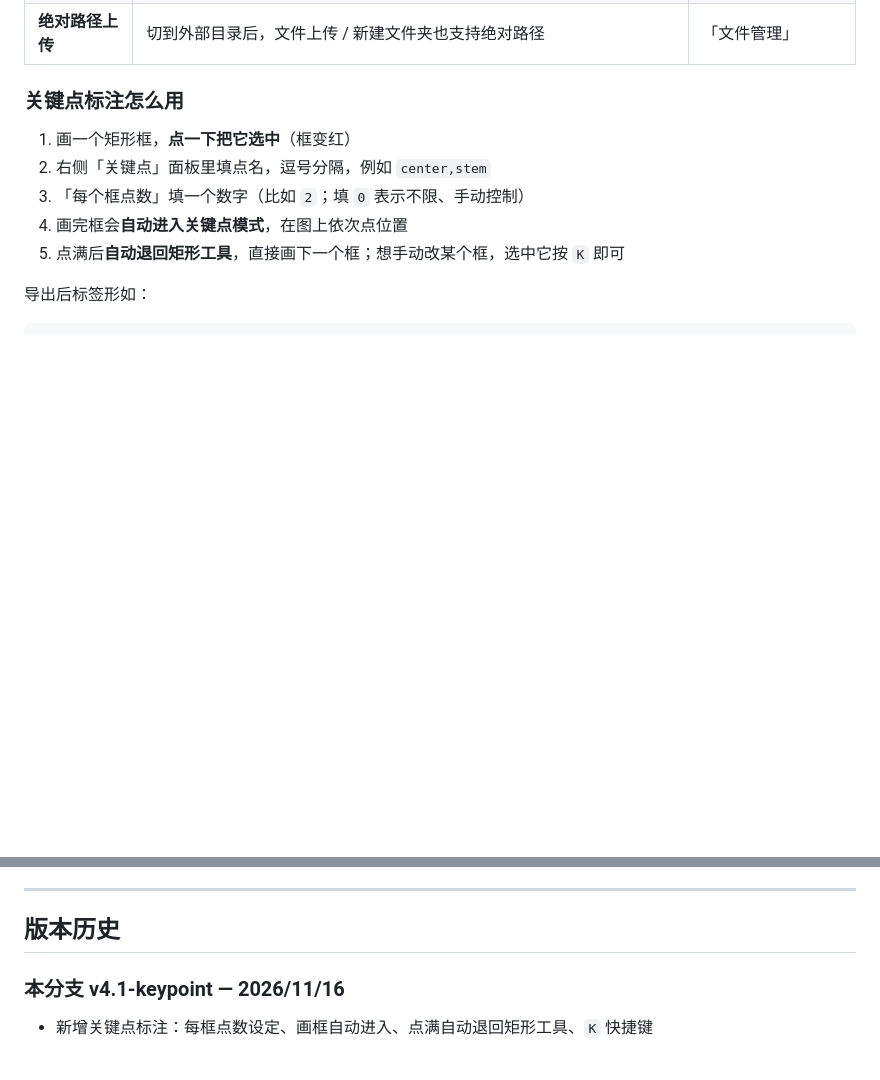
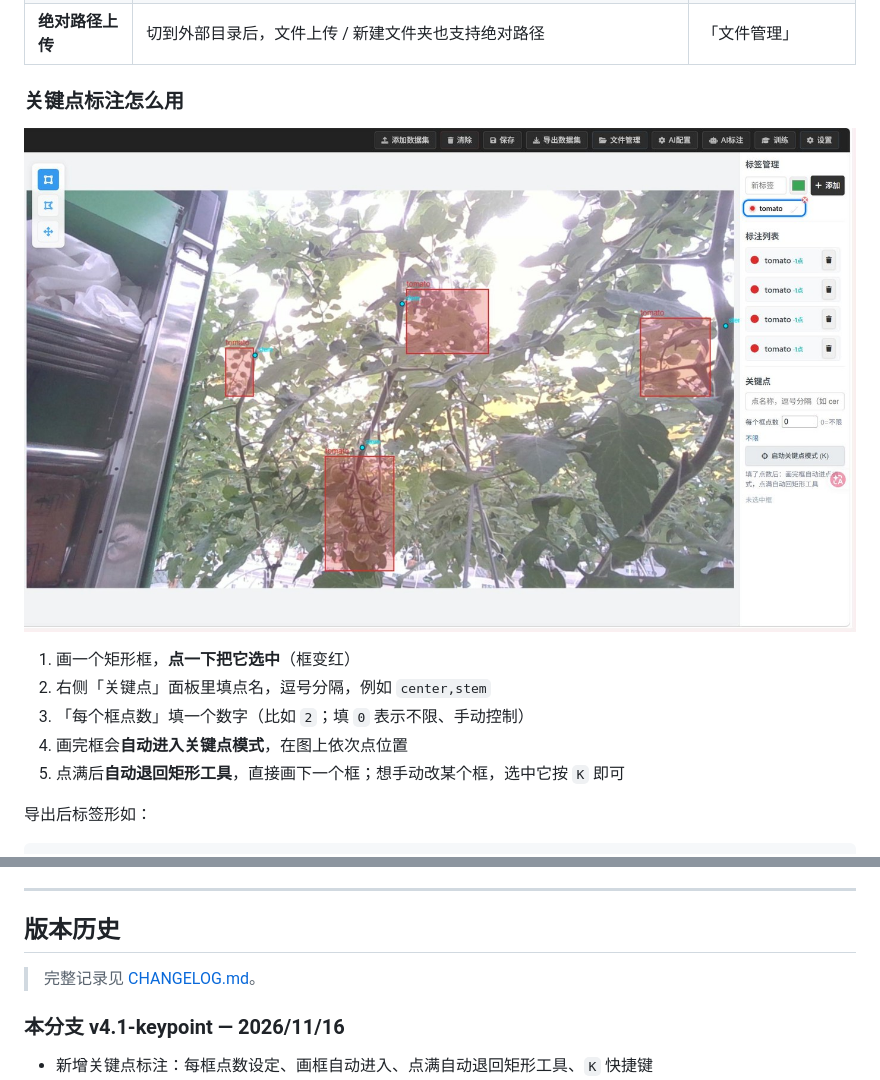
Before and after one commit to 120263580/ytlabel, a Markdown page: README.md, 2 parts joined by grey strips. Rendered like a GitHub page; pictures changed too: docs/images/keypoint-ui.jpg (added); blank space fills up the shorter version.

Commit message:
docs: 加入关键点界面截图与 CHANGELOG

```diff
--- a/README.md
+++ b/README.md
@@ -19,6 +19,8 @@
 | **绝对路径上传** | 切到外部目录后，文件上传 / 新建文件夹也支持绝对路径 | 「文件管理」 |
 
 ### 关键点标注怎么用
+
+![关键点标注界面](docs/images/keypoint-ui.jpg)
 
 1. 画一个矩形框，**点一下把它选中**（框变红）
 2. 右侧「关键点」面板里填点名，逗号分隔，例如 `center,stem`
@@ -119,6 +121,8 @@ Flask + Flask-SocketIO ｜ HTML/CSS/JS ｜ OpenCV/PIL ｜ Socket.IO
 
 ## 版本历史
 
+> 完整记录见 [CHANGELOG.md](CHANGELOG.md)。
+
 ### 本分支 v4.1-keypoint — 2026/11/16
 - 新增关键点标注：每框点数设定、画框自动进入、点满自动退回矩形工具、`K` 快捷键
 - 新增数据集目录切换：文件管理页盘符 / 上级目录 / 设为数据集，`--data-dir` 与 `YTLABEL_DATA_DIR`
```
Also changed, not shown: CHANGELOG.md (added, +43 -0 lines), README_en.md (+2 -0 lines).
